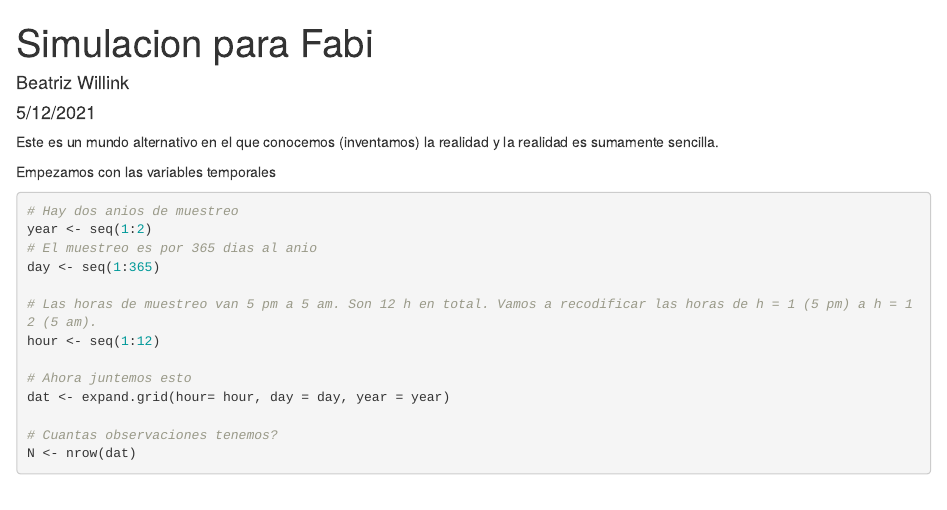
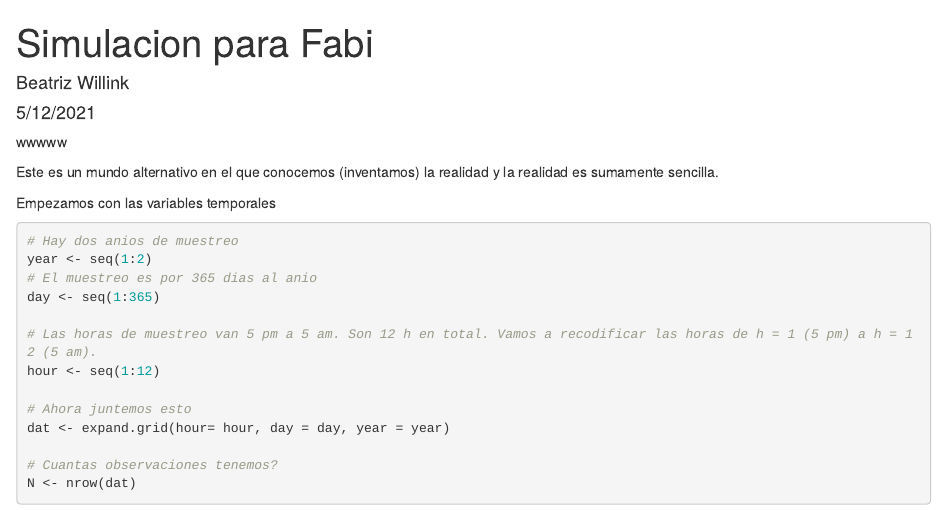
Before and after one commit to fabiola-chirino/Proyecto_Lemur, an R Markdown document (Analysis_2021/Scripts/simulacion_datos_met_beti.Rmd): the page in a window 1100 px wide, from its top. Rendered offline with R 4.5, knitr and Pandoc, with nearby package versions; code that draws random numbers runs with fixed seeds of ours.

Commit message:
Analysis_2020_2021

```diff
--- a/Analysis_2021/Scripts/simulacion_datos_met_beti.Rmd
+++ b/Analysis_2021/Scripts/simulacion_datos_met_beti.Rmd
@@ -4,6 +4,7 @@ author: "Beatriz Willink"
 date: "5/12/2021"
 output: html_document
 ---
+wwwww
 
 Este es un mundo alternativo en el que conocemos (inventamos) la realidad y la realidad es sumamente sencilla.
 
```
Also changed, not shown: README.Rmd (+1 -1 lines), 3 other files.
